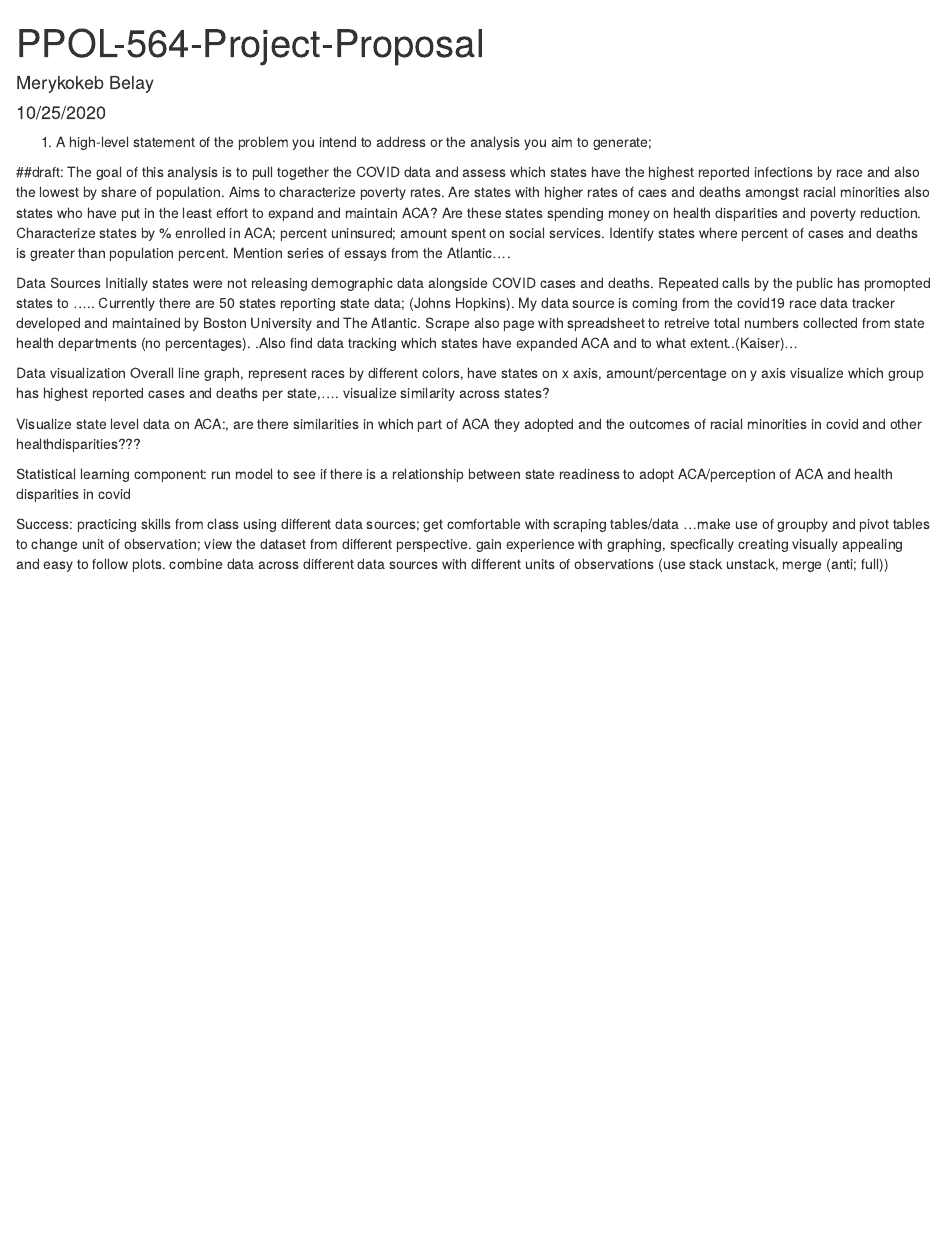
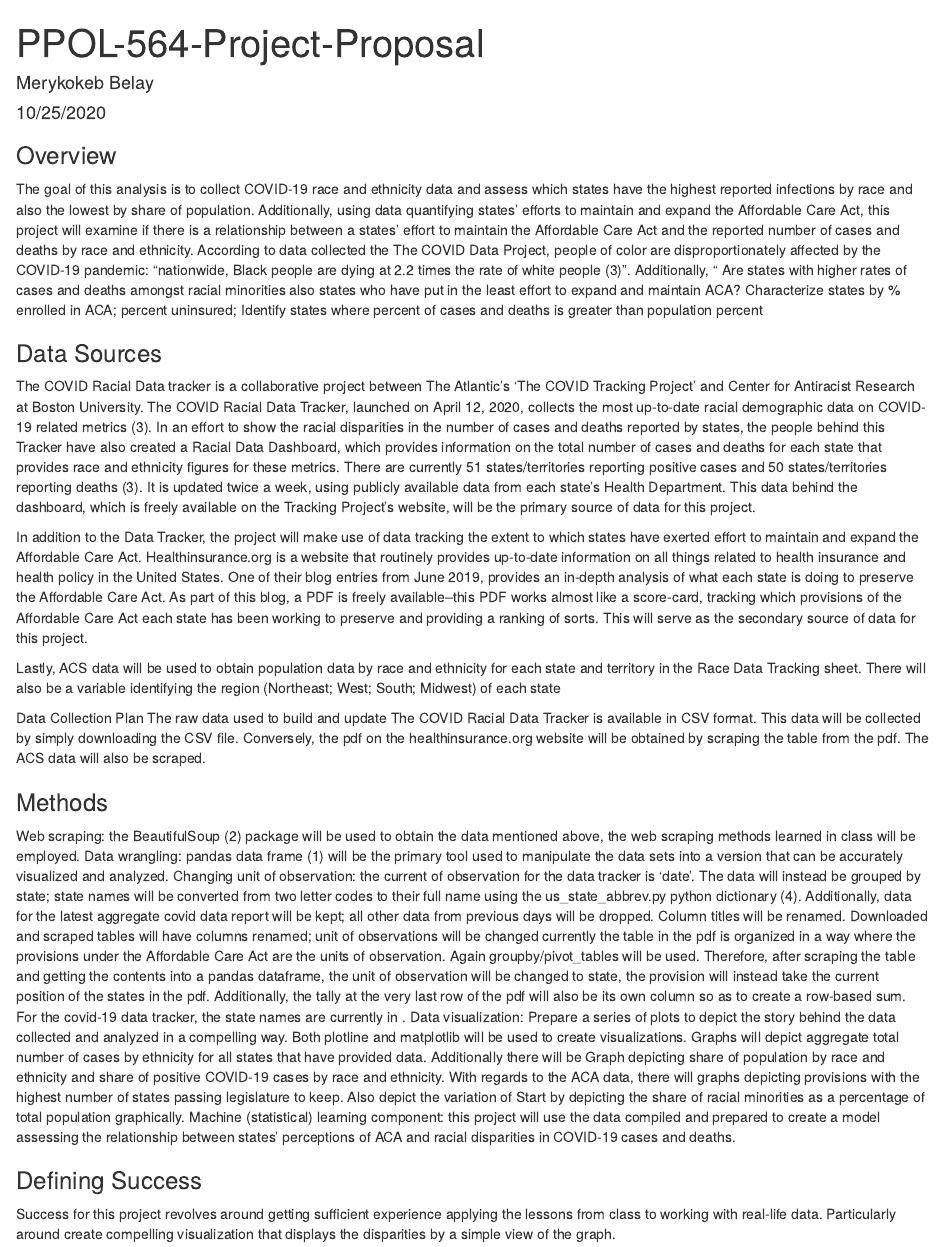
Before and after one commit to mkkbelay/PPOL-564-Data-Science-Project, an R Markdown document (01_Project-Proposal/PPOL-564-Project-Proposal.Rmd): the page in a window 1100 px wide, from its top. Rendered offline with R 4.5, knitr and Pandoc, with nearby package versions.

Commit message:
Proposal second draf

```diff
--- a/01_Project-Proposal/PPOL-564-Project-Proposal.Rmd
+++ b/01_Project-Proposal/PPOL-564-Project-Proposal.Rmd
@@ -4,24 +4,25 @@
 date: "10/25/2020"
 output: html_document
 ---
+### Overview
+The goal of this analysis is to collect COVID-19 race and ethnicity data and assess which states have the highest reported infections by race and also the lowest by share of population. Additionally, using data quantifying states’ efforts to maintain and expand the Affordable Care Act, this project will examine if there is a relationship between a states’ effort to maintain the Affordable Care Act and the reported number of cases and deaths by race and ethnicity. According to data collected the The COVID Data Project, people of color are disproportionately affected by the COVID-19 pandemic: “nationwide, Black people are dying at 2.2 times the rate of white people (3)”. Additionally, “ Are states with higher rates of cases and deaths amongst racial minorities also states who have put in the least effort to expand and maintain ACA? Characterize states by % enrolled in ACA; percent uninsured; Identify states where percent of cases and deaths is greater than population percent
 
-1. A high-level statement of the problem you intend to address or the analysis you aim to generate;
+### Data Sources
+The COVID Racial Data tracker is a collaborative project between The Atlantic’s ‘The COVID Tracking Project’ and Center for Antiracist Research at Boston University. The COVID Racial Data Tracker, launched on April 12, 2020, collects the most up-to-date racial demographic data on COVID-19 related metrics (3). In an effort to show the racial disparities in the number of cases and deaths reported by states, the people behind this Tracker have also created a Racial Data Dashboard, which provides information on the total number of cases and deaths for each state that provides race and ethnicity figures for these metrics. There are currently 51 states/territories reporting positive cases and 50 states/territories reporting deaths (3). It is updated twice a week, using publicly available data from each state's Health Department. This data behind the dashboard, which is freely available on the Tracking Project’s website,  will be the primary source of data for this project.
 
-##draft:
-The goal of this analysis is to pull together the COVID data and assess which states have the highest reported infections by race and also the lowest by share of population. Aims to characterize poverty rates. Are states with higher rates of caes and deaths amongst racial minorities also states who have put in the least effort to expand and maintain ACA? Are these states spending money on health disparities and poverty reduction. Characterize states by % enrolled in ACA; percent uninsured; amount spent on social services. Identify states where percent of cases and deaths is greater than population percent. Mention series of essays from the Atlantic....
+In addition to the Data Tracker, the project will make use of data tracking the extent to which states have exerted effort to maintain and expand the Affordable Care Act. Healthinsurance.org is a website that routinely provides up-to-date information on all things related to health insurance and health policy in the United States. One of their blog entries from June 2019, provides an in-depth analysis of what each state is doing to preserve the Affordable Care Act. As part of this blog, a PDF is freely available--this PDF works almost like a score-card, tracking  which provisions of the Affordable Care Act each state has been working to preserve and providing a ranking of sorts. This will serve as the secondary source of data for this project.
 
-Data Sources
-Initially states were not releasing demographic data alongside COVID cases and deaths. Repeated calls by the public has promopted states to ….. Currently there are 50 states reporting state data; (Johns Hopkins). My data source is coming from the covid19 race data tracker developed and maintained by Boston University  and The Atlantic. Scrape also page with spreadsheet to retreive total numbers collected from state health departments (no percentages). .Also find data tracking which states have expanded ACA and to what extent..(Kaiser)...
+Lastly, ACS data will be used to obtain population data by race and ethnicity for each state and territory in the Race Data Tracking sheet. There will also be a variable identifying the region (Northeast; West; South; Midwest) of each state
 
+Data Collection Plan
+The raw data used to build and update The COVID Racial Data Tracker is available in CSV format. This data will be collected by simply downloading the CSV file. Conversely, the pdf on the healthinsurance.org website will be obtained by scraping the table from the pdf. The ACS data will also be scraped.
 
-Data visualization
-Overall line graph, represent races by different colors, have states on x axis, amount/percentage on y axis
-visualize which group has highest reported cases and deaths per state,.... visualize similarity across states?
+### Methods
+Web scraping:  the BeautifulSoup (2) package will be used to obtain the data mentioned above, the web scraping methods learned in class will be employed.
+Data wrangling: pandas data frame (1) will be the primary tool used to manipulate the data sets into a version that can be accurately visualized and analyzed.
+Changing unit of observation: the current of observation for the data tracker is ‘date’. The data will instead be grouped by state; state names will be converted from two letter codes to their full name using the us_state_abbrev.py python dictionary (4). Additionally, data for the latest aggregate covid data report will be kept; all other data from previous days will be dropped. Column titles will be renamed. Downloaded and scraped tables will have columns renamed; unit of observations will be changed currently the table in the pdf is organized in a way where the provisions under the Affordable Care Act are the units of observation. Again groupby/pivot_tables will be used. Therefore, after scraping the table and getting the contents into a pandas dataframe, the unit of observation will be changed to state, the provision will instead take the current position of the states in the pdf. Additionally, the tally at the very last row of the pdf will also be its own column so as to create a row-based sum. For the covid-19 data tracker, the state names are currently in .
+Data visualization: Prepare a series of plots to depict the story behind the data collected and analyzed in a compelling way. Both plotline and matplotlib will be used to create visualizations. Graphs will depict aggregate total number of cases by ethnicity for all states that have provided data. Additionally there will be Graph depicting share of population by race and ethnicity and share of positive COVID-19 cases by race and ethnicity. With regards to the ACA data, there will graphs depicting provisions with the highest number of states passing legislature to keep. Also depict the variation of Start by depicting the share of racial minorities as a percentage of total population graphically.
+Machine (statistical) learning component: this project will use the data compiled and prepared to create a model assessing the relationship between states' perceptions of ACA and racial disparities in COVID-19 cases and deaths.
 
-
-Visualize state level data on ACA:, are there similarities in which part of ACA they adopted and the outcomes of racial minorities in covid and other healthdisparities???
-
-
-Statistical learning component: run model to see if there is a relationship between state readiness to adopt ACA/perception of ACA and health disparities in covid
-
-Success: practicing skills from class using different data sources; get comfortable with scraping tables/data ...make use of groupby and pivot tables to change unit of observation; view the dataset from different perspective. gain experience with graphing, specfically creating visually appealing and easy to follow plots. combine data across different data sources with different units of observations (use stack unstack, merge (anti; full))
+### Defining Success
+Success for this project revolves around getting sufficient experience applying the lessons from class to working with real-life data. Particularly around create compelling visualization that displays the disparities by a simple view of the graph.
```
